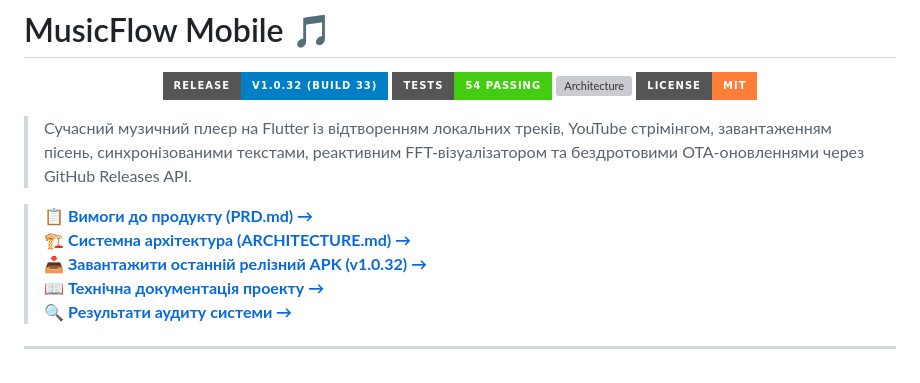
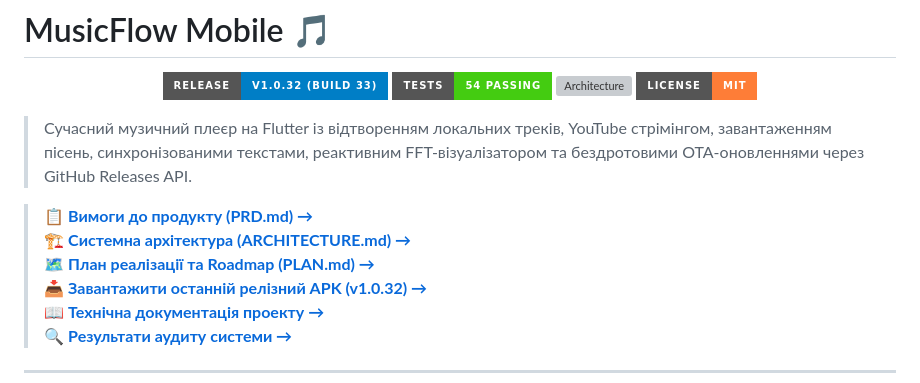
Before and after one commit to Lutvunenko-Dmutro/musicflow-mobile, a Markdown page: README.md, the part around the change. Drawn GitHub-style; badges without logos; grey boxes are pictures that could not be loaded.

Commit message:
docs: Add implementation roadmap (PLAN.md) and link in README

```diff
--- a/README.md
+++ b/README.md
@@ -11,6 +11,7 @@
 
 > 📋 **[Вимоги до продукту (PRD.md) →](PRD.md)**
 > 🏗️ **[Системна архітектура (ARCHITECTURE.md) →](ARCHITECTURE.md)**
+> 🗺️ **[План реалізації та Roadmap (PLAN.md) →](PLAN.md)**
 > 📥 **[Завантажити останній релізний APK (v1.0.32) →](https://github.com/Lutvunenko-Dmutro/musicflow-mobile/releases/latest)**
 > 📖 **[Технічна документація проекту →](docs/README.md)**
 > 🔍 **[Результати аудиту системи →](docs/audit.md)**
```
Also changed, not shown: PLAN.md (added, +90 -0 lines).
